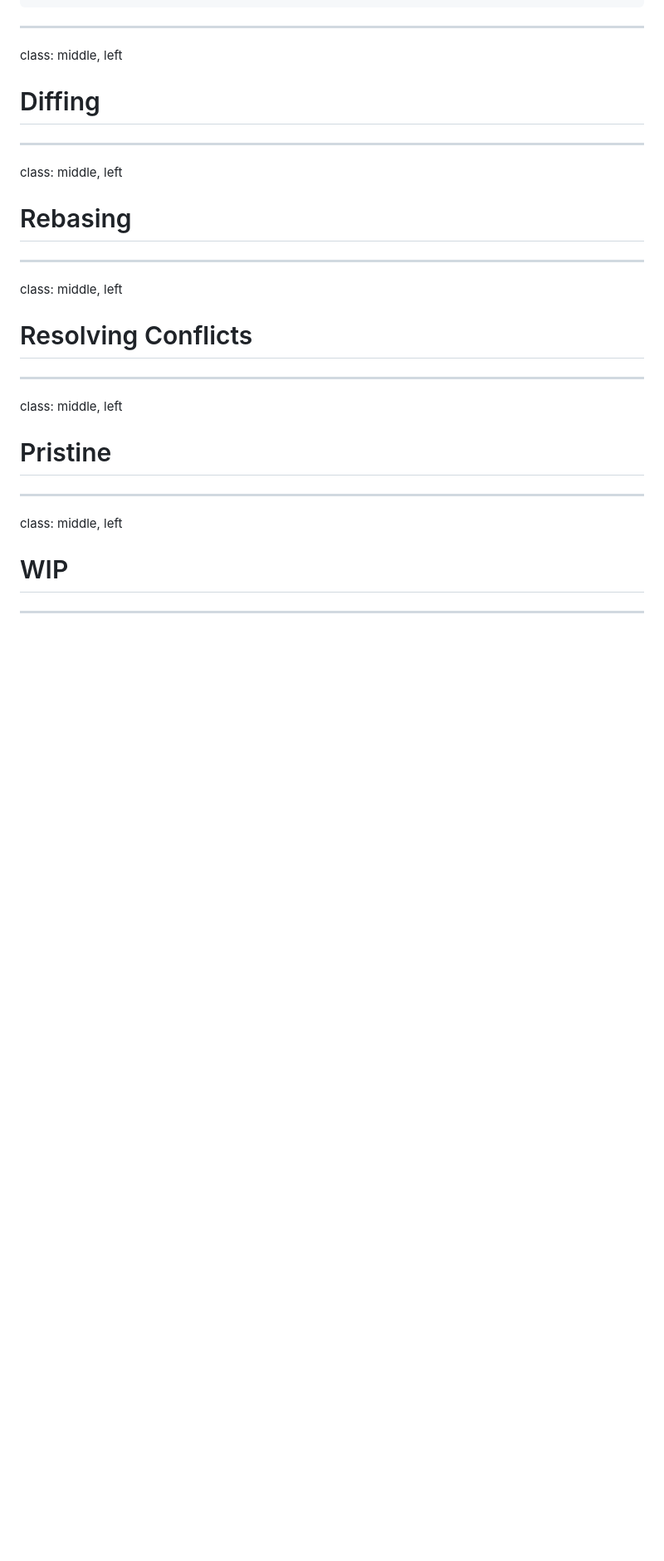
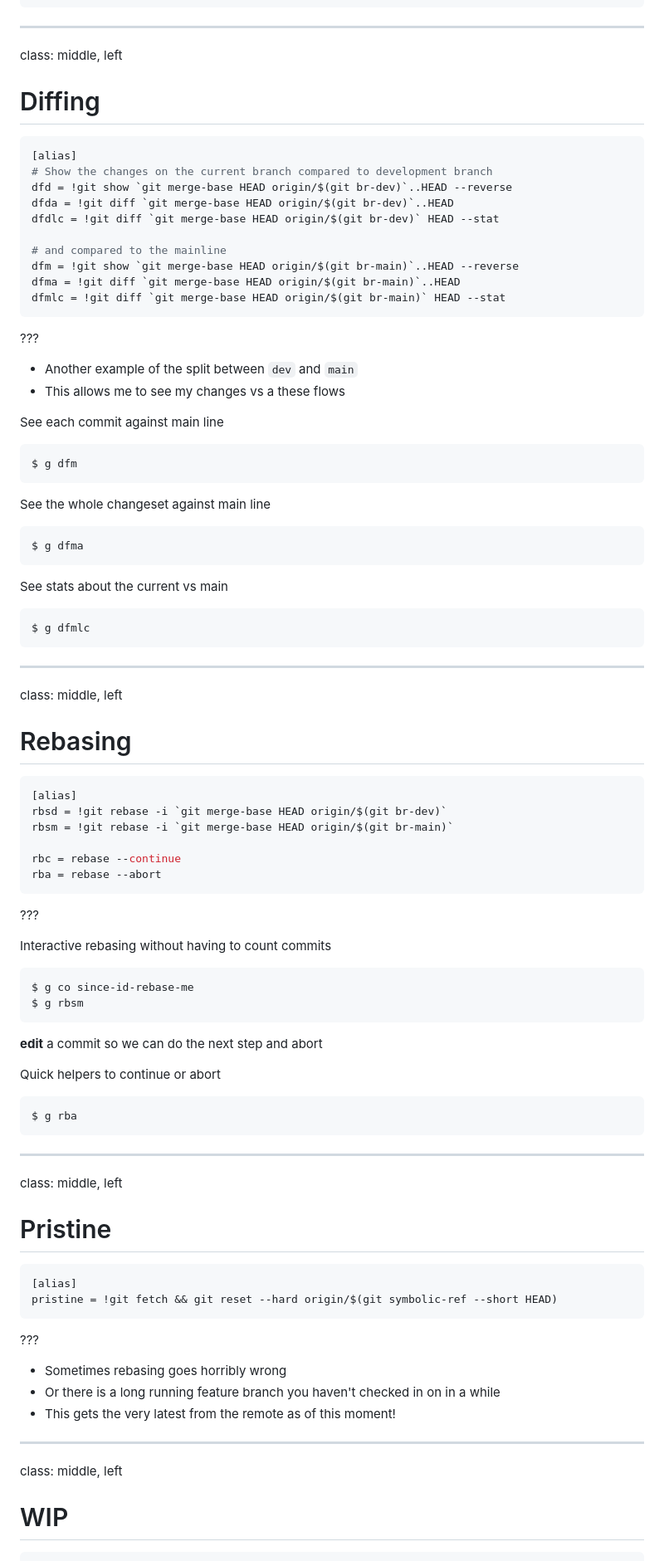
Before and after one commit to claytron/git-pumped, a Markdown page: slides.md, the part around the change printed below. Shown: that part at 83% size. Drawn GitHub-style; blank space fills up the shorter version.

````diff
--- a/slides.md
+++ b/slides.md
@@ -74,21 +271,89 @@ class: middle, left
 
 # Diffing
 
+```ini
+[alias]
+# Show the changes on the current branch compared to development branch
+dfd = !git show `git merge-base HEAD origin/$(git br-dev)`..HEAD --reverse
+dfda = !git diff `git merge-base HEAD origin/$(git br-dev)`..HEAD
+dfdlc = !git diff `git merge-base HEAD origin/$(git br-dev)` HEAD --stat
+
+# and compared to the mainline
+dfm = !git show `git merge-base HEAD origin/$(git br-main)`..HEAD --reverse
+dfma = !git diff `git merge-base HEAD origin/$(git br-main)`..HEAD
+dfmlc = !git diff `git merge-base HEAD origin/$(git br-main)` HEAD --stat
+```
+
+???
+
+- Another example of the split between `dev` and `main`
+- This allows me to see my changes vs a these flows
+
+See each commit against main line
+
+```sh
+$ g dfm
+```
+
+See the whole changeset against main line
+
+```sh
+$ g dfma
+```
+
+See stats about the current vs main
+
+```sh
+$ g dfmlc
+```
+
 ---
 class: middle, left
 
 # Rebasing
 
----
-class: middle, left
+```ini
+[alias]
+rbsd = !git rebase -i `git merge-base HEAD origin/$(git br-dev)`
+rbsm = !git rebase -i `git merge-base HEAD origin/$(git br-main)`
 
-# Resolving Conflicts
+rbc = rebase --continue
+rba = rebase --abort
+```
+
+???
+
+Interactive rebasing without having to count commits
+
+```sh
+$ g co since-id-rebase-me
+$ g rbsm
+```
+
+**edit** a commit so we can do the next step and abort
+
+Quick helpers to continue or abort
+
+```sh
+$ g rba
+```
 
 ---
 class: middle, left
 
 # Pristine
 
+```ini
+[alias]
+pristine = !git fetch && git reset --hard origin/$(git symbolic-ref --short HEAD)
+```
+
+???
+
+- Sometimes rebasing goes horribly wrong
+- Or there is a long running feature branch you haven't checked in on in a while
+- This gets the very latest from the remote as of this moment!
+
 ---
 class: middle, left
 
````
Also changed, not shown: other parts of slides.md (+278 -2 lines), images/hold-onto-your-butts.png (added).
